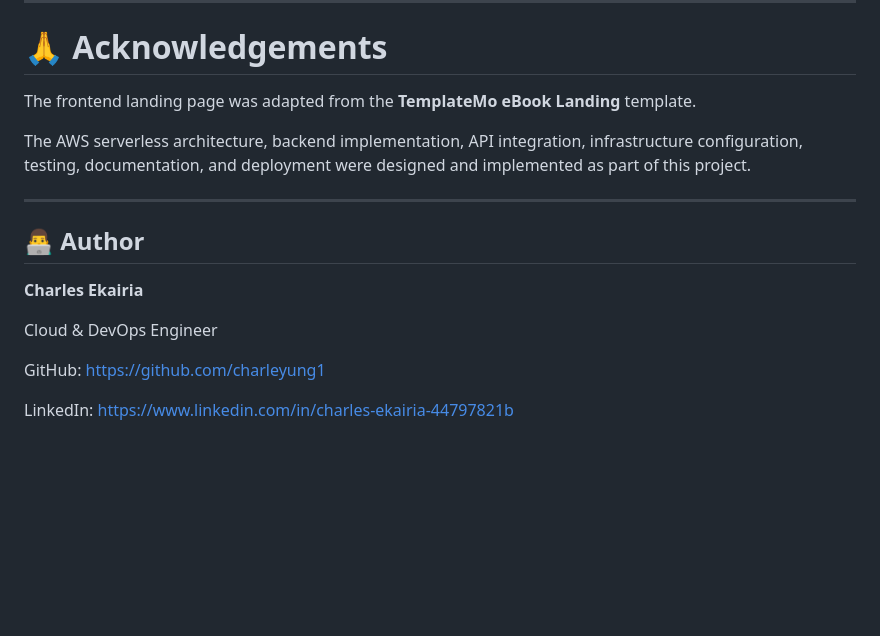
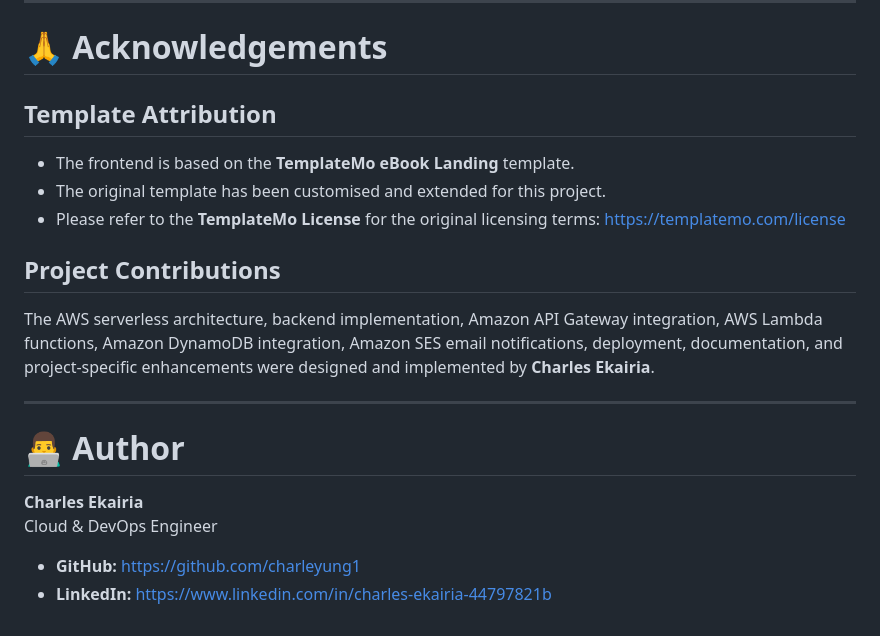
Before and after one commit to Charleyung1/aws-serverless-lead-capture, a Markdown page: README.md, the part around the change. GitHub-like rendering; blank space fills up the shorter version.

```diff
--- a/README.md
+++ b/README.md
@@ -345,18 +345,23 @@ The project also reinforced the importance of IAM permissions, CORS configuratio
 
 # 🙏 Acknowledgements
 
-The frontend landing page was adapted from the **TemplateMo eBook Landing** template.
+## Template Attribution
 
-The AWS serverless architecture, backend implementation, API integration, infrastructure configuration, testing, documentation, and deployment were designed and implemented as part of this project.
+- The frontend is based on the **TemplateMo eBook Landing** template.
+- The original template has been customised and extended for this project.
+- Please refer to the **TemplateMo License** for the original licensing terms:
+  https://templatemo.com/license
 
-------------------------------------------------------------------------
+## Project Contributions
 
-## 👨‍💻 Author
+The AWS serverless architecture, backend implementation, Amazon API Gateway integration, AWS Lambda functions, Amazon DynamoDB integration, Amazon SES email notifications, deployment, documentation, and project-specific enhancements were designed and implemented by **Charles Ekairia**.
+
+---
+
+# 👨‍💻 Author
 
 **Charles Ekairia**
-
 Cloud & DevOps Engineer
 
-GitHub: https://github.com/charleyung1
-
-LinkedIn: https://www.linkedin.com/in/charles-ekairia-44797821b
+- **GitHub:** https://github.com/charleyung1
+- **LinkedIn:** https://www.linkedin.com/in/charles-ekairia-44797821b
```
